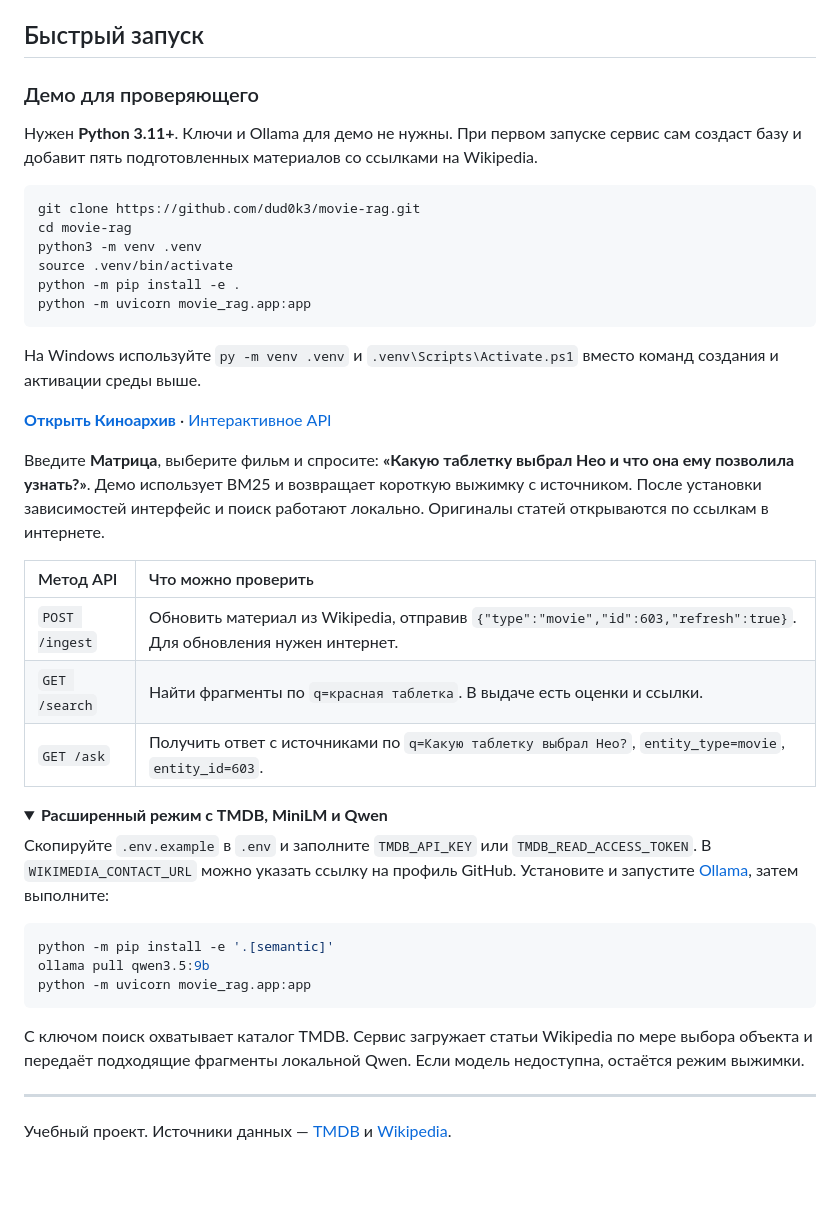
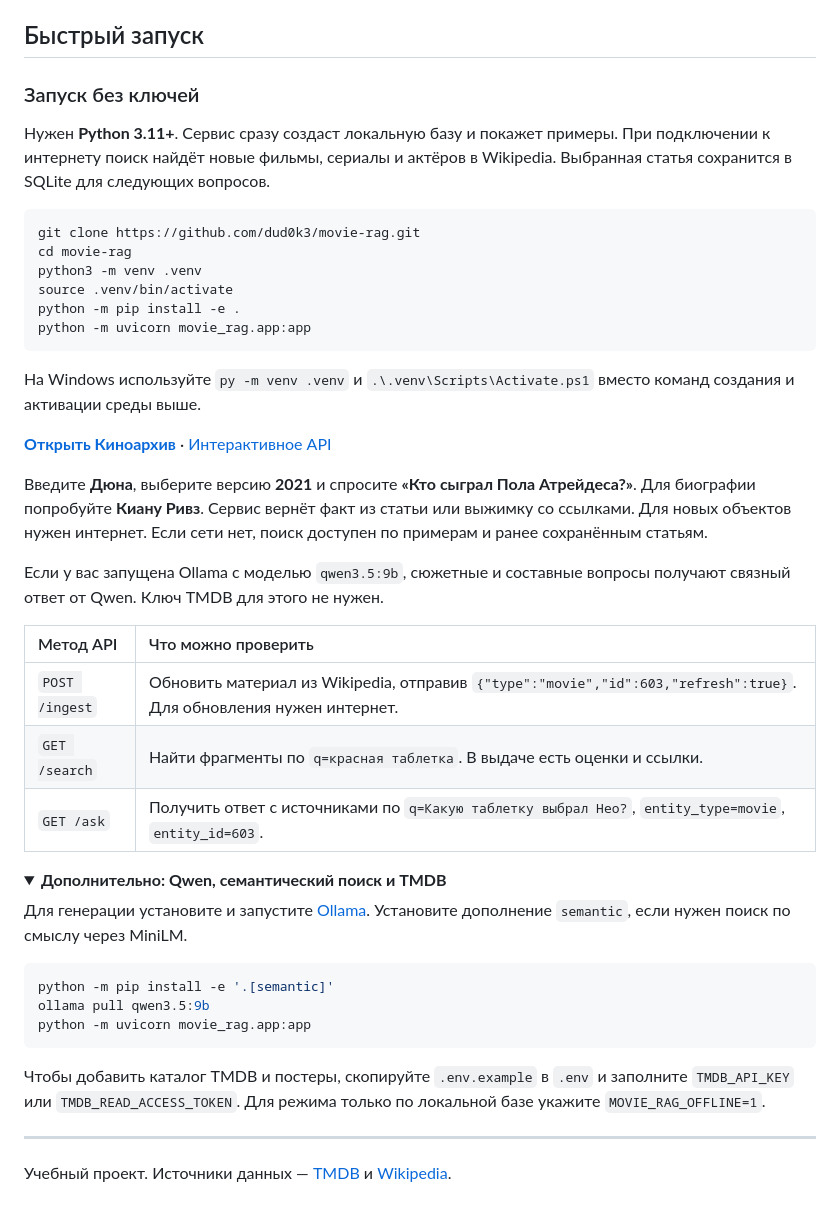
Before and after one commit to dud0k3/movie-rag, a Markdown page: README.md, the part around one of its changes. Rendered like a GitHub page; folded sections open; blank space fills up the shorter version.

Commit message:
Search and answer from Wikipedia without a TMDB key

````diff
--- a/README.md
+++ b/README.md
@@ -57,9 +57,9 @@ flowchart LR
 <a id="start"></a>
 ## Быстрый запуск
 
-### Демо для проверяющего
+### Запуск без ключей
 
-Нужен **Python 3.11+**. Ключи и Ollama для демо не нужны. При первом запуске сервис сам создаст базу и добавит пять подготовленных материалов со ссылками на Wikipedia.
+Нужен **Python 3.11+**. Сервис сразу создаст локальную базу и покажет примеры. При подключении к интернету поиск найдёт новые фильмы, сериалы и актёров в Wikipedia. Выбранная статья сохранится в SQLite для следующих вопросов.
 
 ```bash
 git clone https://github.com/dud0k3/movie-rag.git
@@ -70,11 +70,13 @@ python -m pip install -e .
 python -m uvicorn movie_rag.app:app
 ```
 
-На Windows используйте `py -m venv .venv` и `.venv\Scripts\Activate.ps1` вместо команд создания и активации среды выше.
+На Windows используйте `py -m venv .venv` и `.\.venv\Scripts\Activate.ps1` вместо команд создания и активации среды выше.
 
 **[Открыть Киноархив](http://127.0.0.1:8000/)** · [Интерактивное API](http://127.0.0.1:8000/docs)
 
-Введите **Матрица**, выберите фильм и спросите: **«Какую таблетку выбрал Нео и что она ему позволила узнать?»**. Демо использует BM25 и возвращает короткую выжимку с источником. После установки зависимостей интерфейс и поиск работают локально. Оригиналы статей открываются по ссылкам в интернете.
+Введите **Дюна**, выберите версию **2021** и спросите **«Кто сыграл Пола Атрейдеса?»**. Для биографии попробуйте **Киану Ривз**. Сервис вернёт факт из статьи или выжимку со ссылками. Для новых объектов нужен интернет. Если сети нет, поиск доступен по примерам и ранее сохранённым статьям.
+
+Если у вас запущена Ollama с моделью `qwen3.5:9b`, сюжетные и составные вопросы получают связный ответ от Qwen. Ключ TMDB для этого не нужен.
 
 | Метод API | Что можно проверить |
 | :-- | :-- |
@@ -83,9 +85,9 @@ python -m uvicorn movie_rag.app:app
 | `GET /ask` | Получить ответ с источниками по `q=Какую таблетку выбрал Нео?`, `entity_type=movie`, `entity_id=603`. |
 
 <details>
-<summary><strong>Расширенный режим с TMDB, MiniLM и Qwen</strong></summary>
+<summary><strong>Дополнительно: Qwen, семантический поиск и TMDB</strong></summary>
 
-Скопируйте `.env.example` в `.env` и заполните `TMDB_API_KEY` или `TMDB_READ_ACCESS_TOKEN`. В `WIKIMEDIA_CONTACT_URL` можно указать ссылку на профиль GitHub. Установите и запустите [Ollama](https://ollama.com/download), затем выполните:
+Для генерации установите и запустите [Ollama](https://ollama.com/download). Установите дополнение `semantic`, если нужен поиск по смыслу через MiniLM.
 
 ```bash
 python -m pip install -e '.[semantic]'
@@ -93,7 +95,7 @@ ollama pull qwen3.5:9b
 python -m uvicorn movie_rag.app:app
 ```
 
-С ключом поиск охватывает каталог TMDB. Сервис загружает статьи Wikipedia по мере выбора объекта и передаёт подходящие фрагменты локальной Qwen. Если модель недоступна, остаётся режим выжимки.
+Чтобы добавить каталог TMDB и постеры, скопируйте `.env.example` в `.env` и заполните `TMDB_API_KEY` или `TMDB_READ_ACCESS_TOKEN`. Для режима только по локальной базе укажите `MOVIE_RAG_OFFLINE=1`.
 
 </details>
 
````
Also changed, not shown: other parts of README.md (+1 -1 lines), demo/answer.png, 13 other files.
